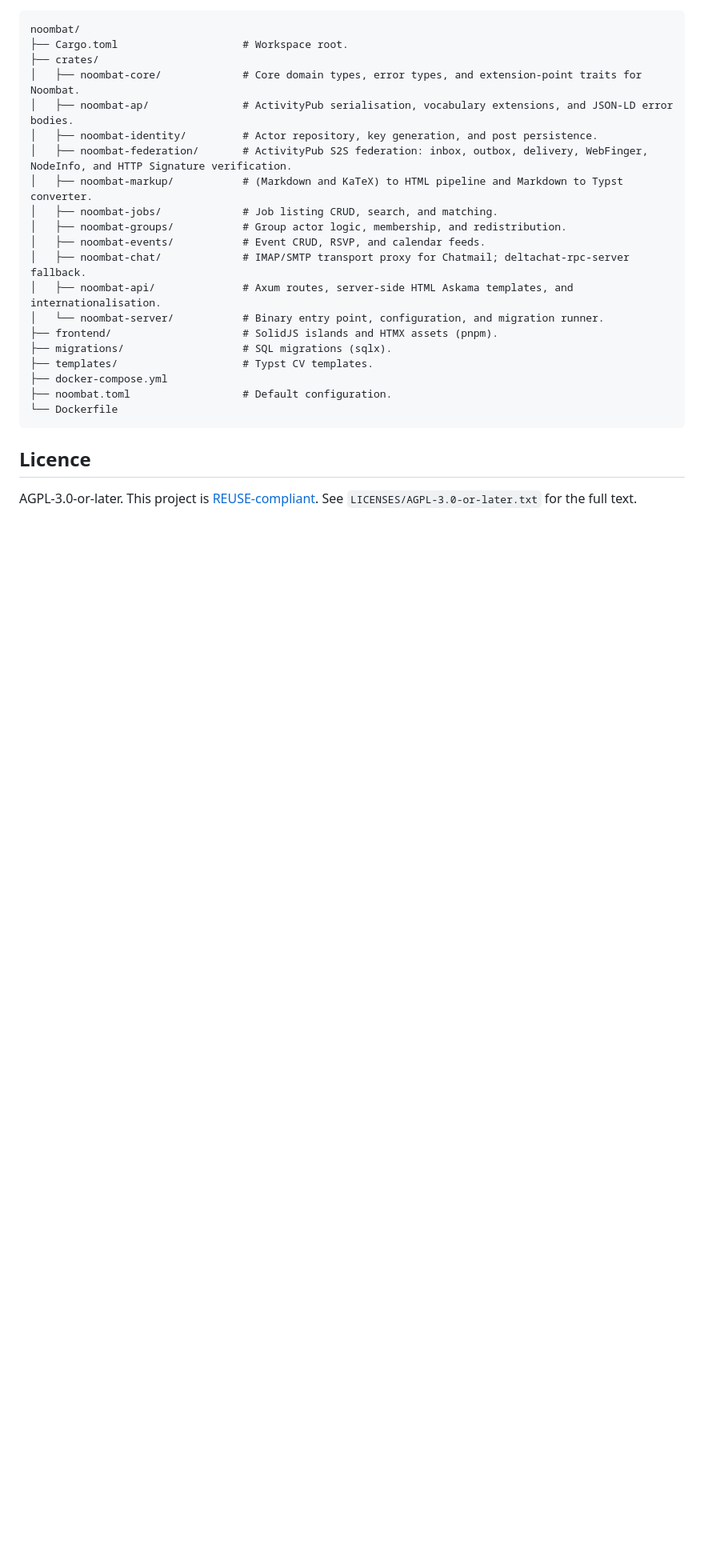
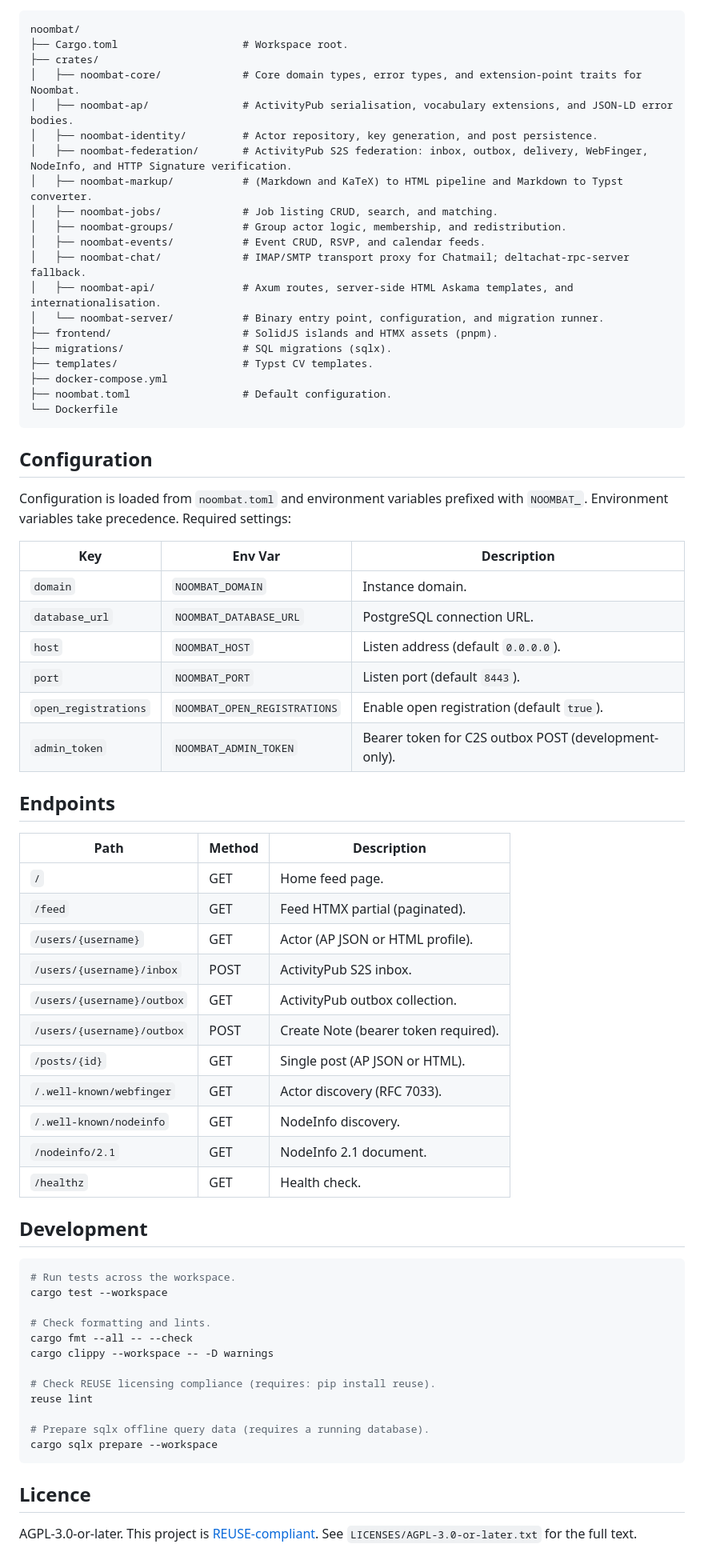
Before and after one commit to noombat/noombat, a Markdown page: README.md, the part around one of its changes. Shown at 80% size. Drawn GitHub-style; blank space fills up the shorter version.

Commit message:
README: Include Quick Start, Configuration, and Development.

````diff
--- a/README.md
+++ b/README.md
@@ -61,6 +87,54 @@ noombat/
 └── Dockerfile
 ```
 
+## Configuration
+
+Configuration is loaded from `noombat.toml` and environment variables prefixed with `NOOMBAT_`.
+Environment variables take precedence.
+Required settings:
+
+| Key                  | Env Var                      | Description                                         |
+|----------------------|------------------------------|-----------------------------------------------------|
+| `domain`             | `NOOMBAT_DOMAIN`             | Instance domain.                                    |
+| `database_url`       | `NOOMBAT_DATABASE_URL`       | PostgreSQL connection URL.                          |
+| `host`               | `NOOMBAT_HOST`               | Listen address (default `0.0.0.0`).                 |
+| `port`               | `NOOMBAT_PORT`               | Listen port (default `8443`).                       |
+| `open_registrations` | `NOOMBAT_OPEN_REGISTRATIONS` | Enable open registration (default `true`).          |
+| `admin_token`        | `NOOMBAT_ADMIN_TOKEN`        | Bearer token for C2S outbox POST (development-only).|
+
+## Endpoints
+
+| Path                              | Method | Description                         |
+|-----------------------------------|--------|-------------------------------------|
+| `/`                               | GET    | Home feed page.                     |
+| `/feed`                           | GET    | Feed HTMX partial (paginated).      |
+| `/users/{username}`               | GET    | Actor (AP JSON or HTML profile).    |
+| `/users/{username}/inbox`         | POST   | ActivityPub S2S inbox.              |
+| `/users/{username}/outbox`        | GET    | ActivityPub outbox collection.      |
+| `/users/{username}/outbox`        | POST   | Create Note (bearer token required).|
+| `/posts/{id}`                     | GET    | Single post (AP JSON or HTML).      |
+| `/.well-known/webfinger`          | GET    | Actor discovery (RFC 7033).         |
+| `/.well-known/nodeinfo`           | GET    | NodeInfo discovery.                 |
+| `/nodeinfo/2.1`                   | GET    | NodeInfo 2.1 document.              |
+| `/healthz`                        | GET    | Health check.                       |
+
+## Development
+
+```sh
+# Run tests across the workspace.
+cargo test --workspace
+
+# Check formatting and lints.
+cargo fmt --all -- --check
+cargo clippy --workspace -- -D warnings
+
+# Check REUSE licensing compliance (requires: pip install reuse).
+reuse lint
+
+# Prepare sqlx offline query data (requires a running database).
+cargo sqlx prepare --workspace
+```
+
 ## Licence
 
 AGPL-3.0-or-later. This project is [REUSE-compliant](https://reuse.software/).
````
Also changed, not shown: other parts of README.md (+26 -0 lines).
